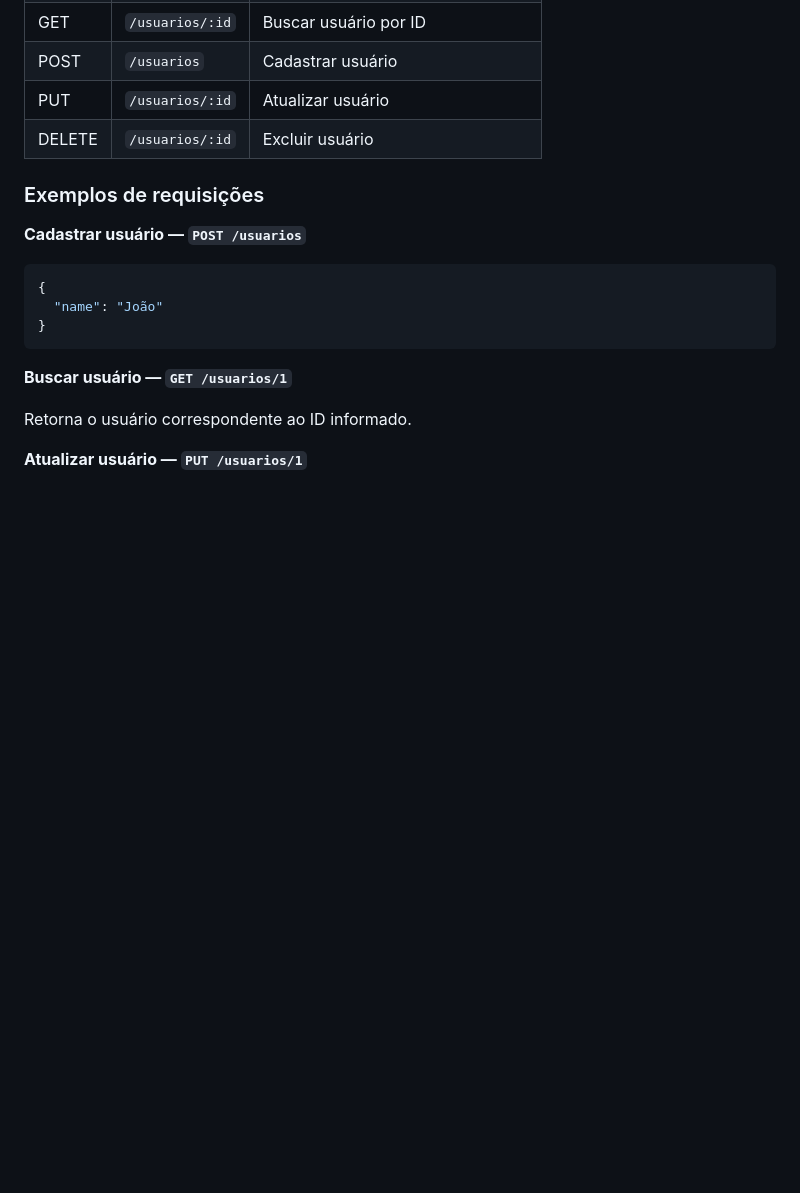
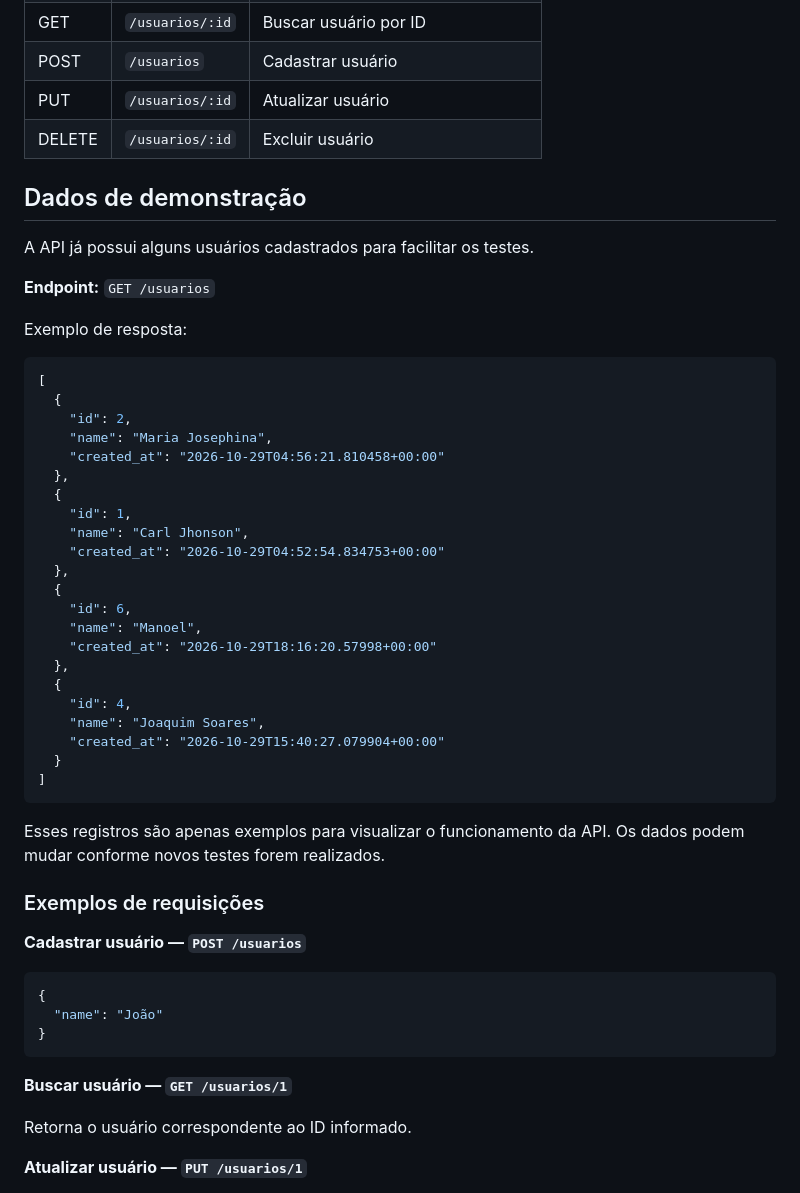
Before and after one commit to Jore-X/api-usuarios, a Markdown page: README.md, the part around the change. Rendered like a GitHub page; blank space fills up the shorter version.

Commit message:
Add demo data to README

````diff
--- a/README.md
+++ b/README.md
@@ -71,6 +71,42 @@ Por padrão, a API ficará disponível em:
 | PUT | `/usuarios/:id` | Atualizar usuário |
 | DELETE | `/usuarios/:id` | Excluir usuário |
 
+## Dados de demonstração
+
+A API já possui alguns usuários cadastrados para facilitar os testes.
+
+**Endpoint:** `GET /usuarios`
+
+Exemplo de resposta:
+
+```json
+[
+  {
+    "id": 2,
+    "name": "Maria Josephina",
+    "created_at": "2026-10-29T04:56:21.810458+00:00"
+  },
+  {
+    "id": 1,
+    "name": "Carl Jhonson",
+    "created_at": "2026-10-29T04:52:54.834753+00:00"
+  },
+  {
+    "id": 6,
+    "name": "Manoel",
+    "created_at": "2026-10-29T18:16:20.57998+00:00"
+  },
+  {
+    "id": 4,
+    "name": "Joaquim Soares",
+    "created_at": "2026-10-29T15:40:27.079904+00:00"
+  }
+]
+```
+
+Esses registros são apenas exemplos para visualizar o funcionamento da API. Os dados podem mudar conforme novos testes forem realizados.
+
+
 ### Exemplos de requisições
 
 **Cadastrar usuário — `POST /usuarios`**
````
